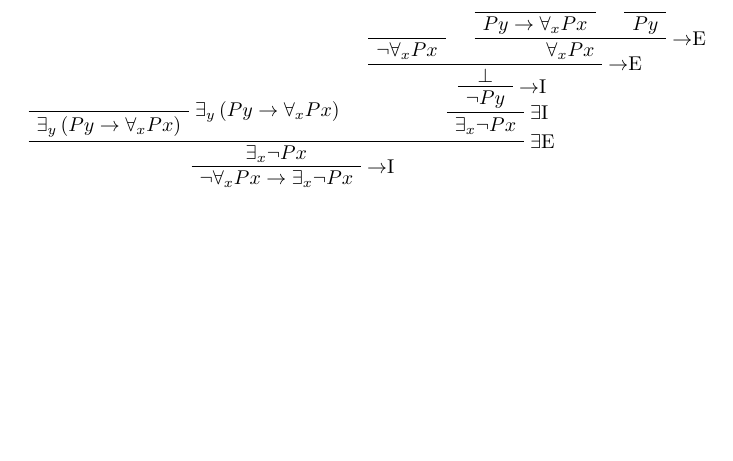
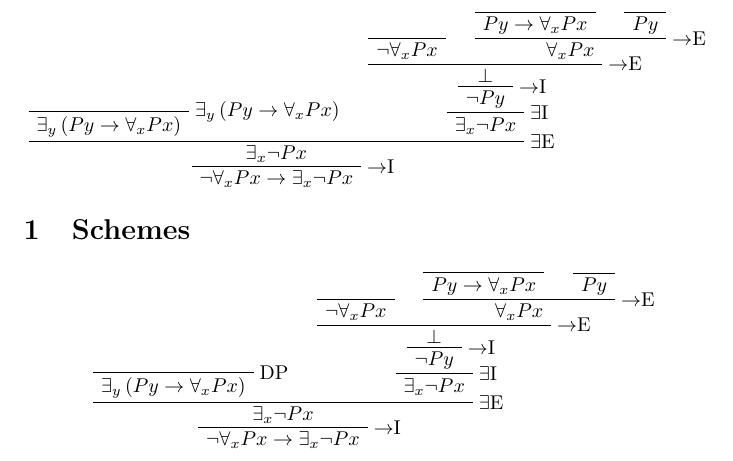
Before and after one commit to louisswarren/tome, a LaTeX document (sample.tex): part of the page, cut so that both start at the same text, the shorter picture padded with empty space. Compiled offline with pdfLaTeX.

Commit message:
Make texify support schemes

```diff
--- a/sample.tex
+++ b/sample.tex
@@ -48,4 +48,28 @@
 
 \end{prooftree}
 
+\section{Schemes}
+\begin{prooftree}
+\AxiomC{}
+\RightLabel{DP}
+\UnaryInfC{$\Texists_{y} \left(Py \Tarrow \Tforall_{x} Px\right)$}
+	\AxiomC{}
+	\UnaryInfC{$\Tneg{\Tforall_{x} Px}$}
+		\AxiomC{}
+		\UnaryInfC{$Py \Tarrow \Tforall_{x} Px$}
+			\AxiomC{}
+			\UnaryInfC{$Py$}
+		\RightLabel{\Tarrowelim}
+		\BinaryInfC{$\Tforall_{x} Px$}
+	\RightLabel{\Tarrowelim}
+	\BinaryInfC{$\bot$}
+	\RightLabel{\Tarrowintro}
+	\UnaryInfC{$\Tneg{Py}$}
+	\RightLabel{\Texistintro}
+	\UnaryInfC{$\Texists_{x} \Tneg{Px}$}
+\RightLabel{\Texistelim}
+\BinaryInfC{$\Texists_{x} \Tneg{Px}$}
+\RightLabel{\Tarrowintro}
+\UnaryInfC{$\Tneg{\Tforall_{x} Px} \Tarrow \Texists_{x} \Tneg{Px}$}
+\end{prooftree}
 \end{document}
```
Also changed, not shown: 2 other files.
